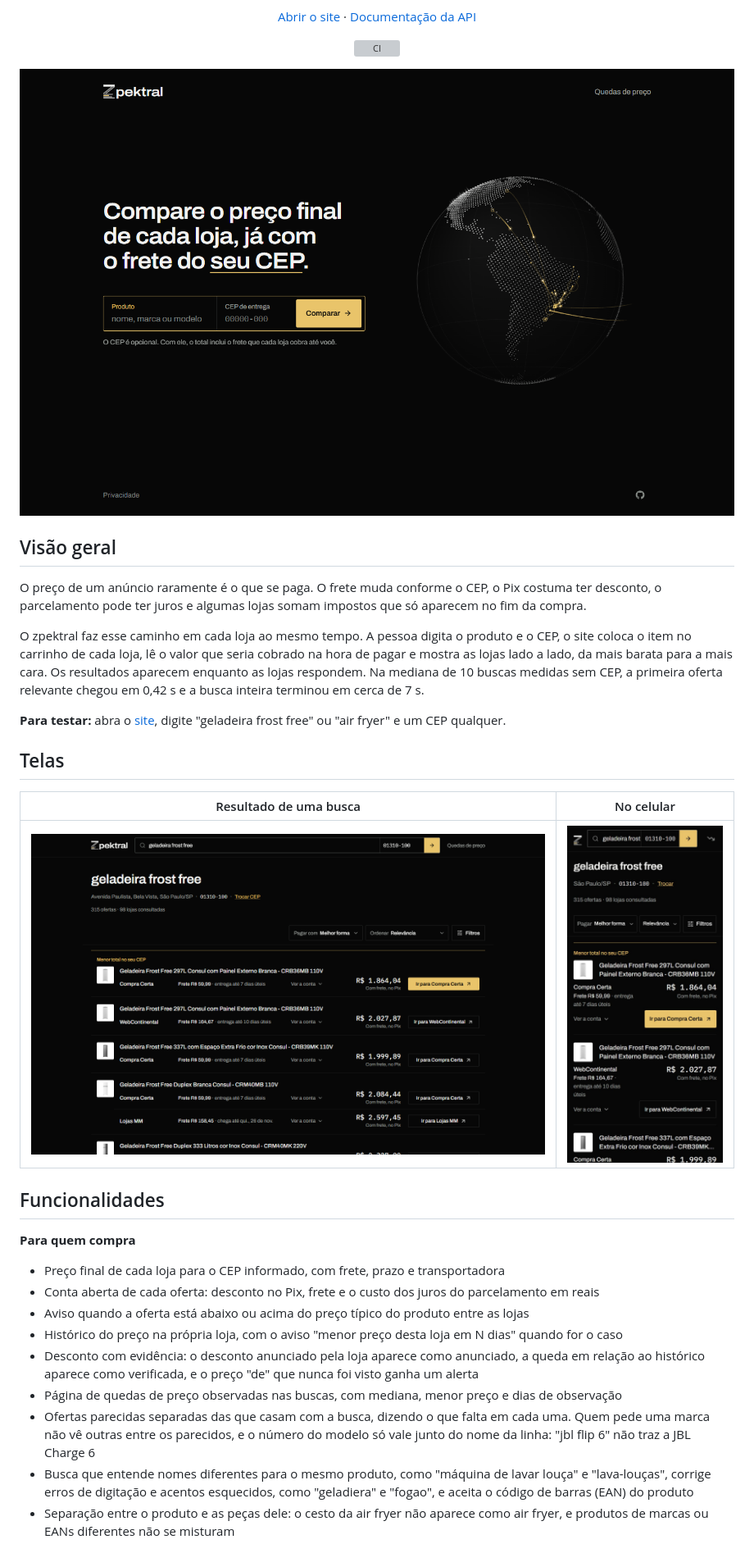
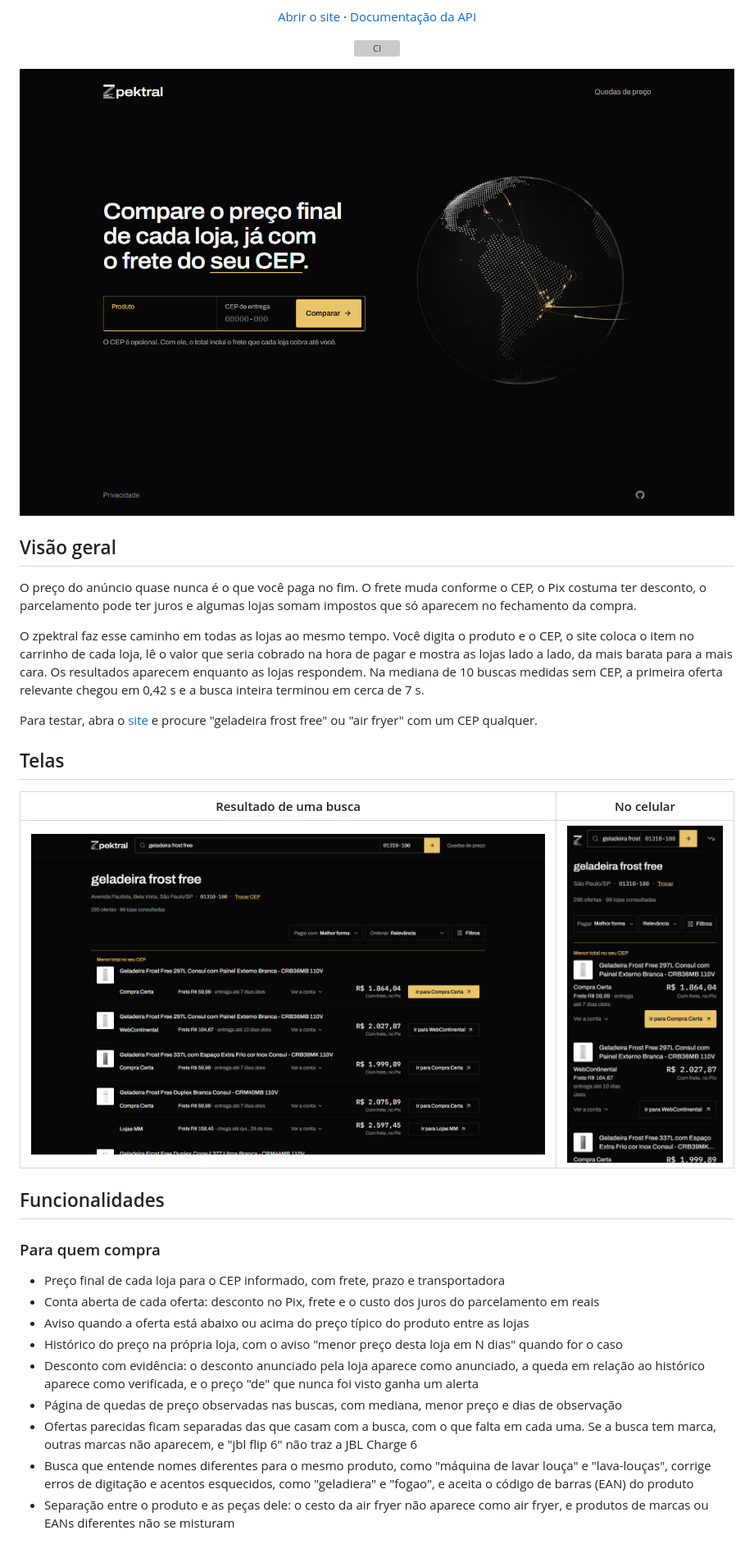
Before and after one commit to noitsuka/zpektral, a Markdown page: README.md, the part around one of its changes. Shown at 82% size. GitHub-like rendering; pictures changed too: docs/capturas/inicio.png, docs/capturas/resultado-celular.jpg, docs/capturas/resultado.png; grey boxes are pictures that could not be loaded.

Commit message:
Refaz as capturas e ajusta o texto do README

```diff
--- a/README.md
+++ b/README.md
@@ -21,11 +21,11 @@
 
 ## Visão geral
 
-O preço de um anúncio raramente é o que se paga. O frete muda conforme o CEP, o Pix costuma ter desconto, o parcelamento pode ter juros e algumas lojas somam impostos que só aparecem no fim da compra.
+O preço do anúncio quase nunca é o que você paga no fim. O frete muda conforme o CEP, o Pix costuma ter desconto, o parcelamento pode ter juros e algumas lojas somam impostos que só aparecem no fechamento da compra.
 
-O zpektral faz esse caminho em cada loja ao mesmo tempo. A pessoa digita o produto e o CEP, o site coloca o item no carrinho de cada loja, lê o valor que seria cobrado na hora de pagar e mostra as lojas lado a lado, da mais barata para a mais cara. Os resultados aparecem enquanto as lojas respondem. Na mediana de 10 buscas medidas sem CEP, a primeira oferta relevante chegou em 0,42 s e a busca inteira terminou em cerca de 7 s.
+O zpektral faz esse caminho em todas as lojas ao mesmo tempo. Você digita o produto e o CEP, o site coloca o item no carrinho de cada loja, lê o valor que seria cobrado na hora de pagar e mostra as lojas lado a lado, da mais barata para a mais cara. Os resultados aparecem enquanto as lojas respondem. Na mediana de 10 buscas medidas sem CEP, a primeira oferta relevante chegou em 0,42 s e a busca inteira terminou em cerca de 7 s.
 
-**Para testar:** abra o [site](https://zpektral.vercel.app), digite "geladeira frost free" ou "air fryer" e um CEP qualquer.
+Para testar, abra o [site](https://zpektral.vercel.app) e procure "geladeira frost free" ou "air fryer" com um CEP qualquer.
 
 ## Telas
 
@@ -35,7 +35,7 @@ O zpektral faz esse caminho em cada loja ao mesmo tempo. A pessoa digita o produ
 
 ## Funcionalidades
 
-**Para quem compra**
+### Para quem compra
 
 - Preço final de cada loja para o CEP informado, com frete, prazo e transportadora
 - Conta aberta de cada oferta: desconto no Pix, frete e o custo dos juros do parcelamento em reais
@@ -43,7 +43,7 @@ O zpektral faz esse caminho em cada loja ao mesmo tempo. A pessoa digita o produ
 - Histórico do preço na própria loja, com o aviso "menor preço desta loja em N dias" quando for o caso
 - Desconto com evidência: o desconto anunciado pela loja aparece como anunciado, a queda em relação ao histórico aparece como verificada, e o preço "de" que nunca foi visto ganha um alerta
 - Página de quedas de preço observadas nas buscas, com mediana, menor preço e dias de observação
-- Ofertas parecidas separadas das que casam com a busca, dizendo o que falta em cada uma. Quem pede uma marca não vê outras entre os parecidos, e o número do modelo só vale junto do nome da linha: "jbl flip 6" não traz a JBL Charge 6
+- Ofertas parecidas ficam separadas das que casam com a busca, com o que falta em cada uma. Se a busca tem marca, outras marcas não aparecem, e "jbl flip 6" não traz a JBL Charge 6
 - Busca que entende nomes diferentes para o mesmo produto, como "máquina de lavar louça" e "lava-louças", corrige erros de digitação e acentos esquecidos, como "geladiera" e "fogao", e aceita o código de barras (EAN) do produto
 - Separação entre o produto e as peças dele: o cesto da air fryer não aparece como air fryer, e produtos de marcas ou EANs diferentes não se misturam
 - Filtros por voltagem, condição e forma de pagamento
```
Also changed, not shown: other parts of README.md (+2 -2 lines).
